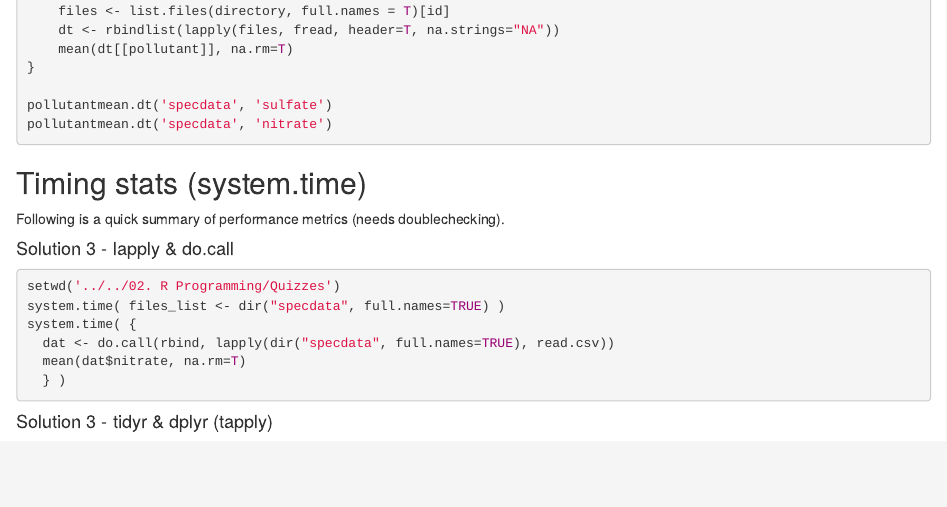
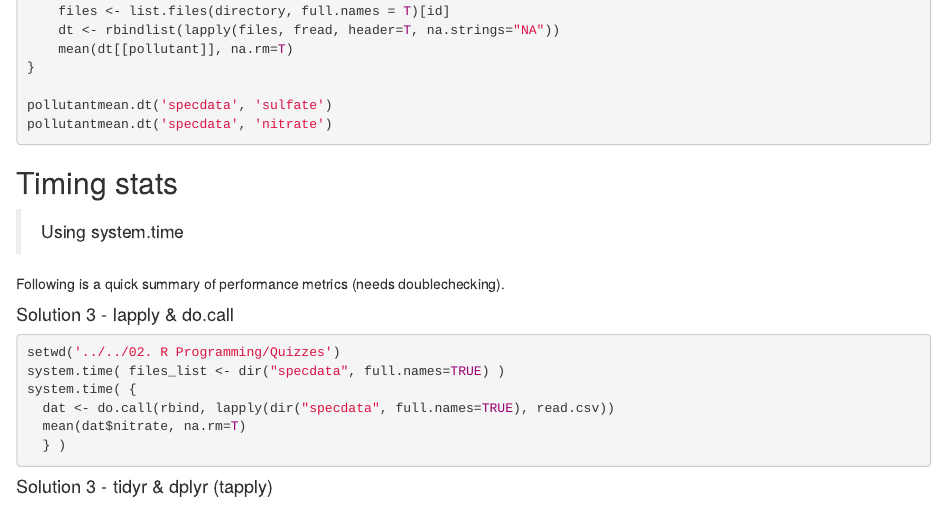
Before and after one commit to larspijnappel/Sandbox, an R Markdown document (DSS/Pollutantmean.Rmd): the page in a window 1100 px wide, from 5300 px down. Rendered offline with R 4.5, knitr and Pandoc, with nearby package versions; the code chunks are not run, so their results and figures are left out.

````diff
--- a/DSS/Pollutantmean.Rmd
+++ b/DSS/Pollutantmean.Rmd
@@ -245,7 +245,9 @@
 ```
 
 
-## Timing stats (system.time)
+## Timing stats
+> Using system.time
+
 Following is a quick summary of performance metrics (needs doublechecking).
 
 #### Solution 3 - lapply & do.call
````
Also changed, not shown: DSS/Pollutantmean.Rmd (2 more changed lines).
